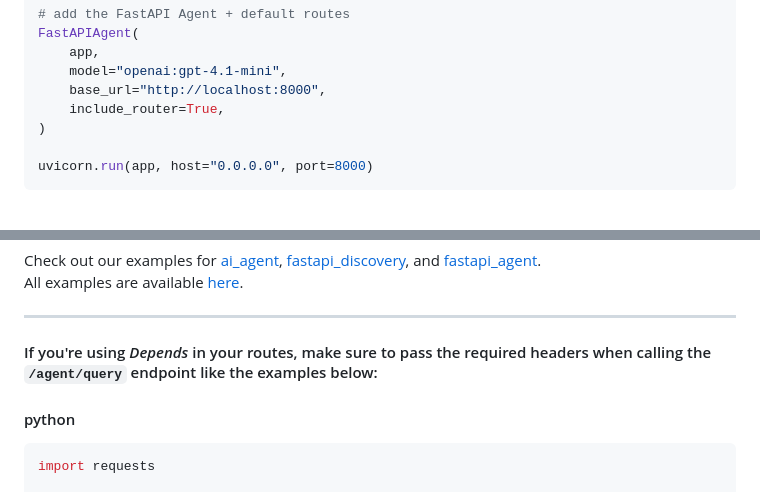
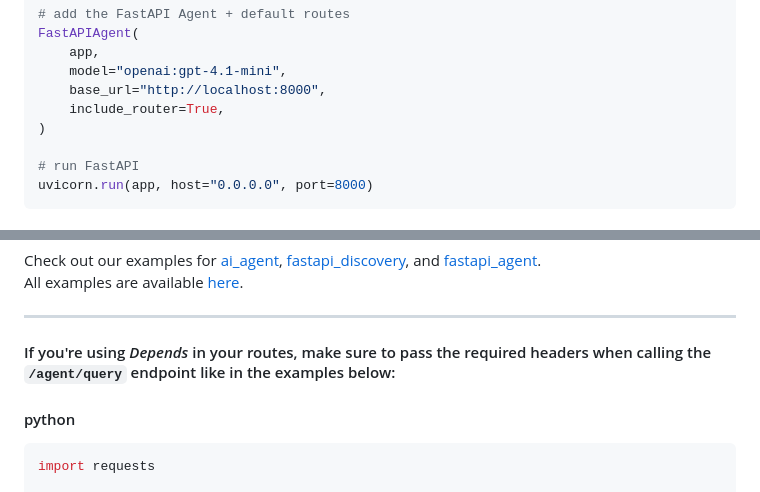
Before and after one commit to orco82/fastapi-agent, a Markdown page: README.md, 2 parts joined by grey strips. GitHub-like rendering.

````diff
--- a/README.md
+++ b/README.md
@@ -62,6 +71,7 @@ FastAPIAgent(
     include_router=True,
 )
 
+# run FastAPI
 uvicorn.run(app, host="0.0.0.0", port=8000)
 ```
 
@@ -133,7 +144,7 @@ All examples are available [here](https://github.com/orco82/fastapi-agent/blob/m
 
 ---
 
-#### If you're using *Depends* in your routes, make sure to pass the required headers when calling the `/agent/query` endpoint like the examples below:
+#### If you're using *Depends* in your routes, make sure to pass the required headers when calling the `/agent/query` endpoint like in the examples below:
 
 #### python
 ```python
````
Also changed, not shown: other parts of README.md (+18 -9 lines).
